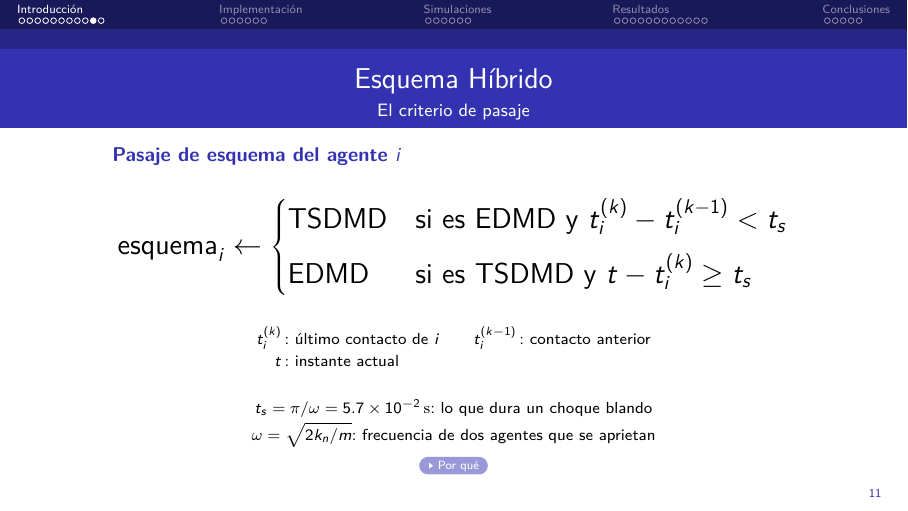
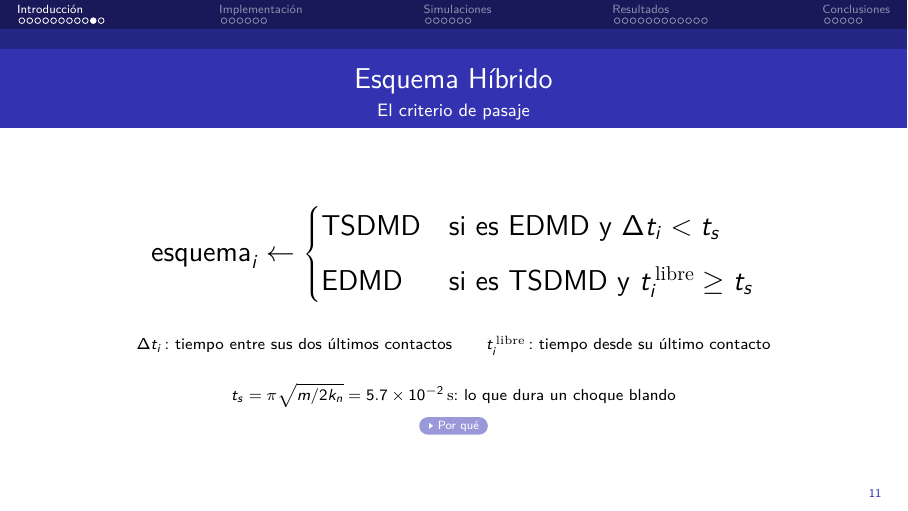
Before and after one commit to VieraFederico/SdS_TP5, LaTeX slides (presentation/main.tex): page 31 of 72. Compiled offline with pdfLaTeX.

Commit message:
More changes

```diff
--- a/presentation/main.tex
+++ b/presentation/main.tex
@@ -741,24 +741,21 @@
   \begin{cuerpo}[0.86\textwidth]
     % 2026-11-26 (pedido del grupo): el pasaje es lo central, grande; el umbral,
     % chico abajo: t_s en un renglon y omega aparte.
-    \nombre{Pasaje de esquema del agente $i$}
-    \vspace{0.4em}
+    % 2026-11-26 (pedido del grupo): sin nombre arriba; los instantes t_i^(k) se
+    % reemplazan por los dos tiempos de la linea de la diapositiva anterior; sin omega.
     {\Large
     \[
       \text{esquema}_i\leftarrow
       \begin{cases}
-        \text{TSDMD} & \text{si es EDMD y } t_i^{(k)}-t_i^{(k-1)}<t_s\\[6pt]
-        \text{EDMD}  & \text{si es TSDMD y } t-t_i^{(k)}\ge t_s
+        \text{TSDMD} & \text{si es EDMD y } \Delta t_i<t_s\\[6pt]
+        \text{EDMD}  & \text{si es TSDMD y } t_i^{\,\mathrm{libre}}\ge t_s
       \end{cases}
     \]}
     \partes{
-      $t_i^{(k)}$ & último contacto de $i$ & $t_i^{(k-1)}$ & contacto anterior\\
-      $t$ & instante actual\\}
+      $\Delta t_i$ & tiempo entre sus dos últimos contactos & $t_i^{\,\mathrm{libre}}$ & tiempo desde su último contacto\\}
     \vspace{0.6em}
     {\centering\scriptsize
-    $t_s=\pi/\omega=\sci{5.7}{-2}\un{s}$: lo que dura un choque blando\par
-    \vspace{0.2em}
-    $\omega=\sqrt{2k_n/m}$: frecuencia de dos agentes que se aprietan\par
+    $t_s=\pi\sqrt{m/2k_n}=\sci{5.7}{-2}\un{s}$: lo que dura un choque blando\par
     \vspace{0.5em}
     \anexo{anx-criterio}{Por qué}\par}
   \end{cuerpo}
```
Also changed, not shown: DECISIONS.md (+1 -0 lines).
